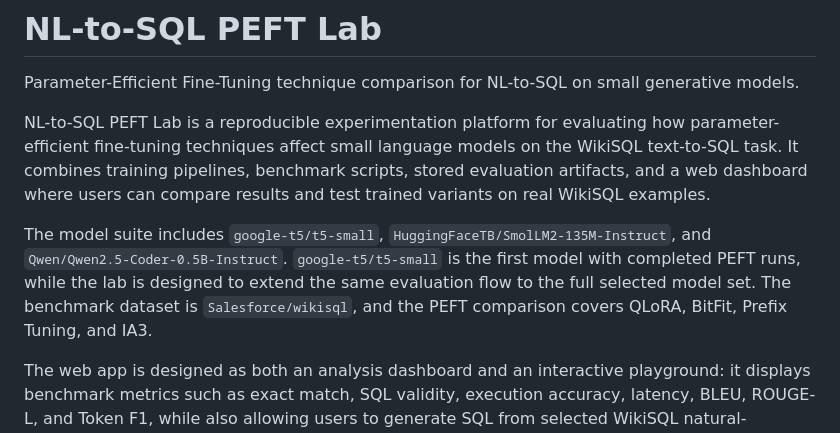
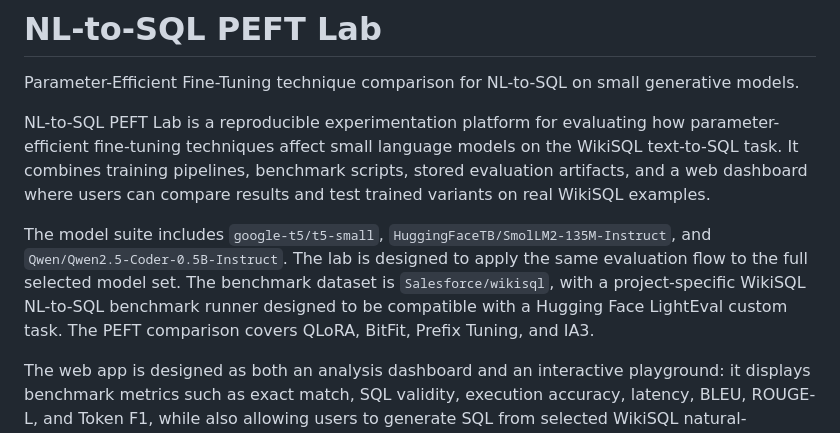
Before and after one commit to ivanmolera/nl-to-sql-peft-lab, a Markdown page: README.md, the part around the change. Drawn GitHub-style.

Commit message:
Clarify benchmark framework in README

```diff
--- a/README.md
+++ b/README.md
@@ -10,10 +10,11 @@ evaluation artifacts, and a web dashboard where users can compare results and te
 trained variants on real WikiSQL examples.
 
 The model suite includes `google-t5/t5-small`, `HuggingFaceTB/SmolLM2-135M-Instruct`,
-and `Qwen/Qwen2.5-Coder-0.5B-Instruct`. `google-t5/t5-small` is the first model with
-completed PEFT runs, while the lab is designed to extend the same evaluation flow to
-the full selected model set. The benchmark dataset is `Salesforce/wikisql`, and the
-PEFT comparison covers QLoRA, BitFit, Prefix Tuning, and IA3.
+and `Qwen/Qwen2.5-Coder-0.5B-Instruct`. The lab is designed to apply the same
+evaluation flow to the full selected model set. The benchmark dataset is
+`Salesforce/wikisql`, with a project-specific WikiSQL NL-to-SQL benchmark runner
+designed to be compatible with a Hugging Face LightEval custom task. The PEFT
+comparison covers QLoRA, BitFit, Prefix Tuning, and IA3.
 
 The web app is designed as both an analysis dashboard and an interactive playground:
 it displays benchmark metrics such as exact match, SQL validity, execution accuracy,
```
